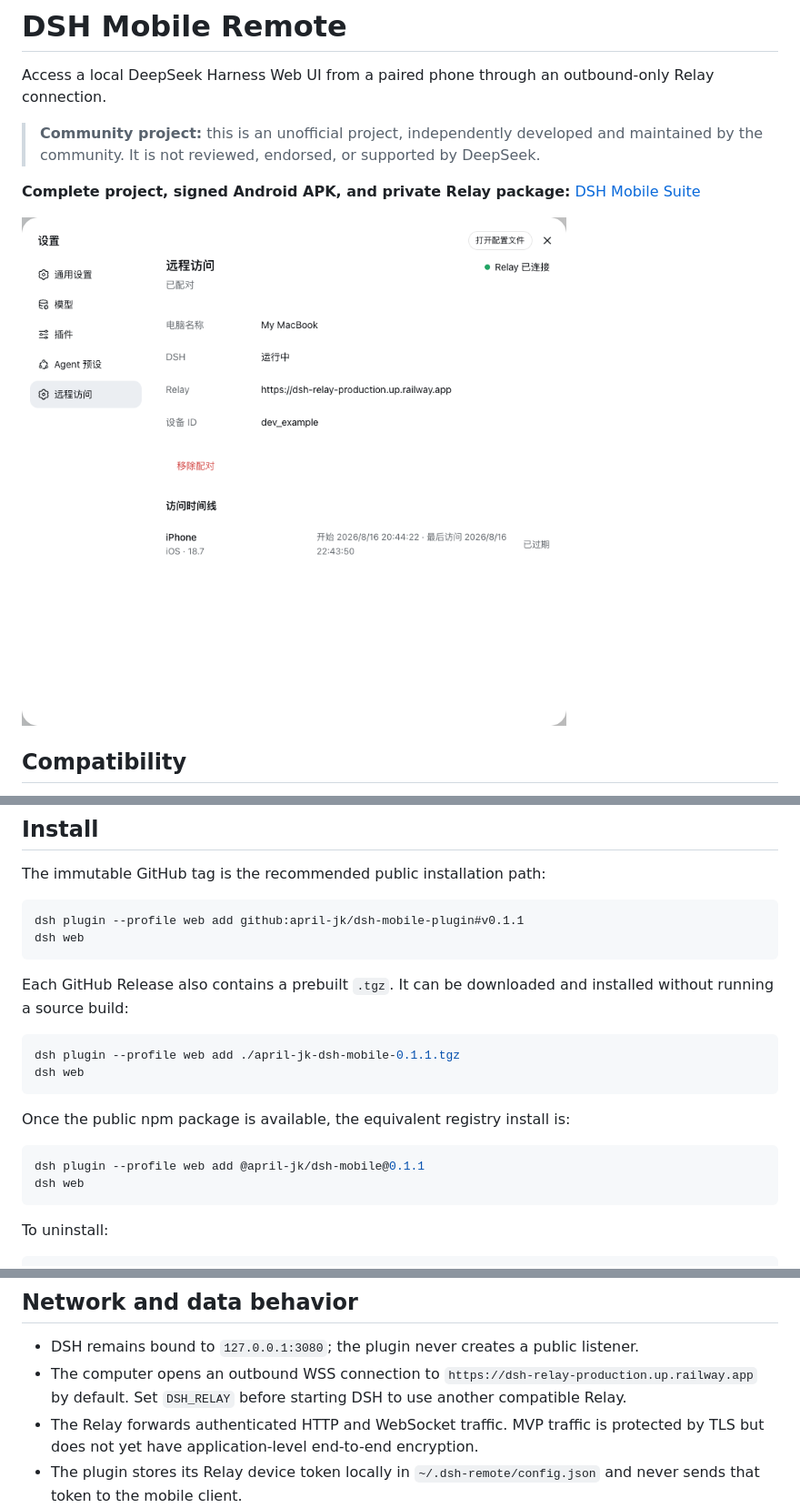
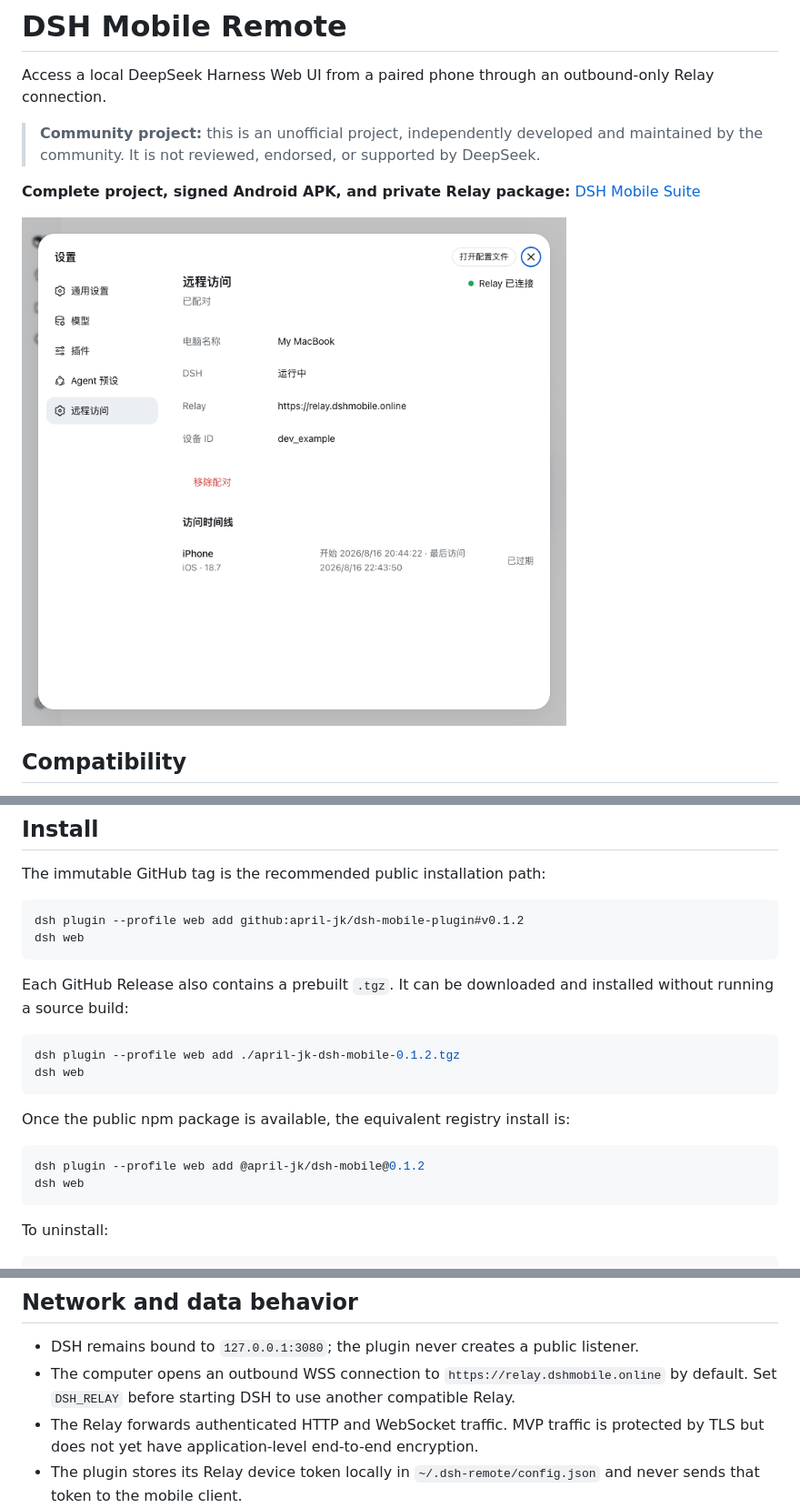
Before and after one commit to april-jk/dsh-mobile-plugin, a Markdown page: README.md, 3 parts joined by grey strips. Shown at 91% size. Drawn GitHub-style; pictures changed too: docs/images/remote-access-settings.png.

````diff
--- a/README.md
+++ b/README.md
@@ -24,21 +24,21 @@ Requirements:
 The immutable GitHub tag is the recommended public installation path:
 
 ```bash
-dsh plugin --profile web add github:april-jk/dsh-mobile-plugin#v0.1.1
+dsh plugin --profile web add github:april-jk/dsh-mobile-plugin#v0.1.2
 dsh web
 ```
 
 Each GitHub Release also contains a prebuilt `.tgz`. It can be downloaded and installed without running a source build:
 
 ```bash
-dsh plugin --profile web add ./april-jk-dsh-mobile-0.1.1.tgz
+dsh plugin --profile web add ./april-jk-dsh-mobile-0.1.2.tgz
 dsh web
 ```
 
 Once the public npm package is available, the equivalent registry install is:
 
 ```bash
-dsh plugin --profile web add @april-jk/dsh-mobile@0.1.1
+dsh plugin --profile web add @april-jk/dsh-mobile@0.1.2
 dsh web
 ```
 
@@ -66,7 +66,7 @@ The same settings page can remove the pairing. Removal revokes the Relay device
 ## Network and data behavior
 
 - DSH remains bound to `127.0.0.1:3080`; the plugin never creates a public listener.
-- The computer opens an outbound WSS connection to `https://dsh-relay-production.up.railway.app` by default. Set `DSH_RELAY` before starting DSH to use another compatible Relay.
+- The computer opens an outbound WSS connection to `https://relay.dshmobile.online` by default. Set `DSH_RELAY` before starting DSH to use another compatible Relay.
 - The Relay forwards authenticated HTTP and WebSocket traffic. MVP traffic is protected by TLS but does not yet have application-level end-to-end encryption.
 - The plugin stores its Relay device token locally in `~/.dsh-remote/config.json` and never sends that token to the mobile client.
 - The Relay records bounded phone metadata and access times for the access timeline. It does not persist DSH request or response bodies.
````
Also changed, not shown: docs/SHOW-YOUR-PLUGIN.md (+1 -1 lines), 6 other files.
